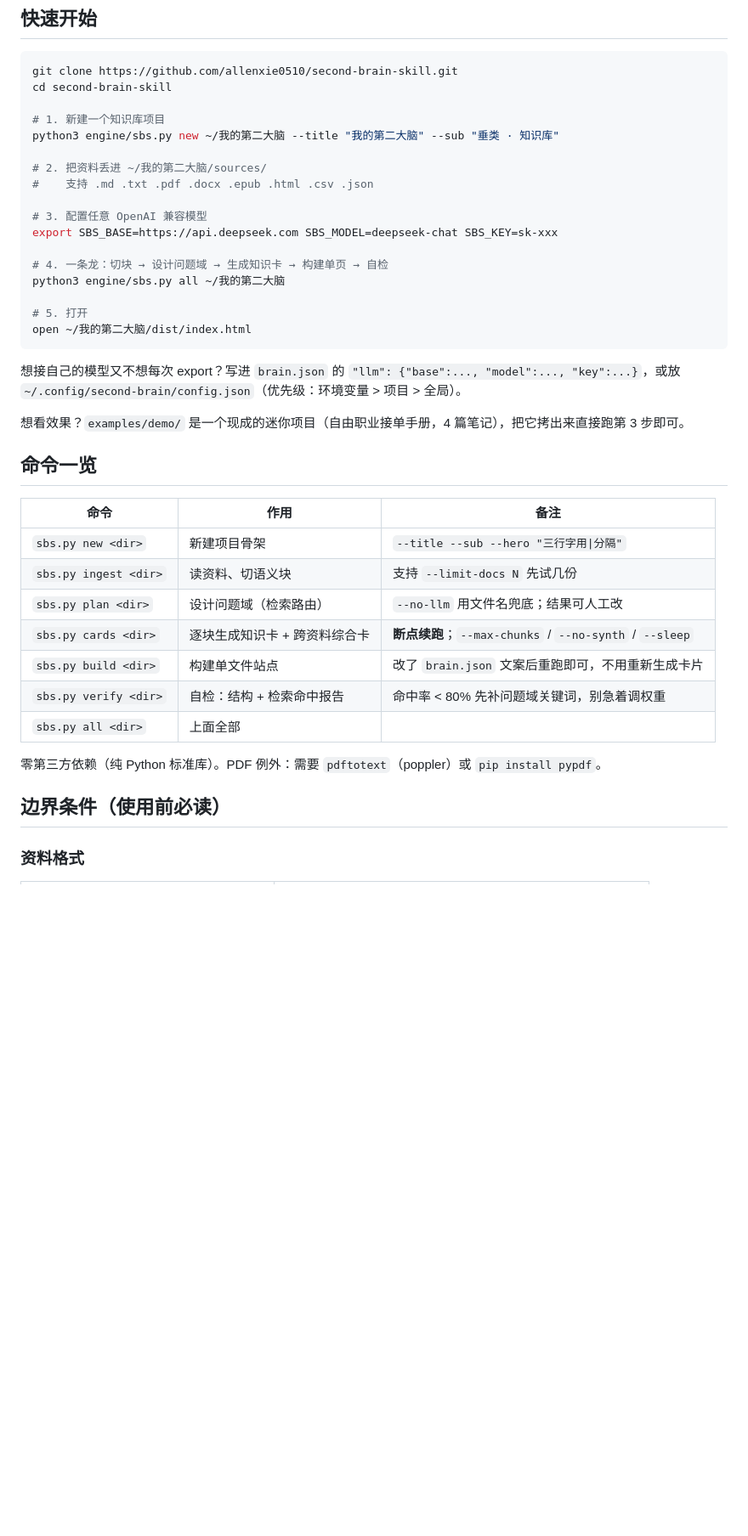
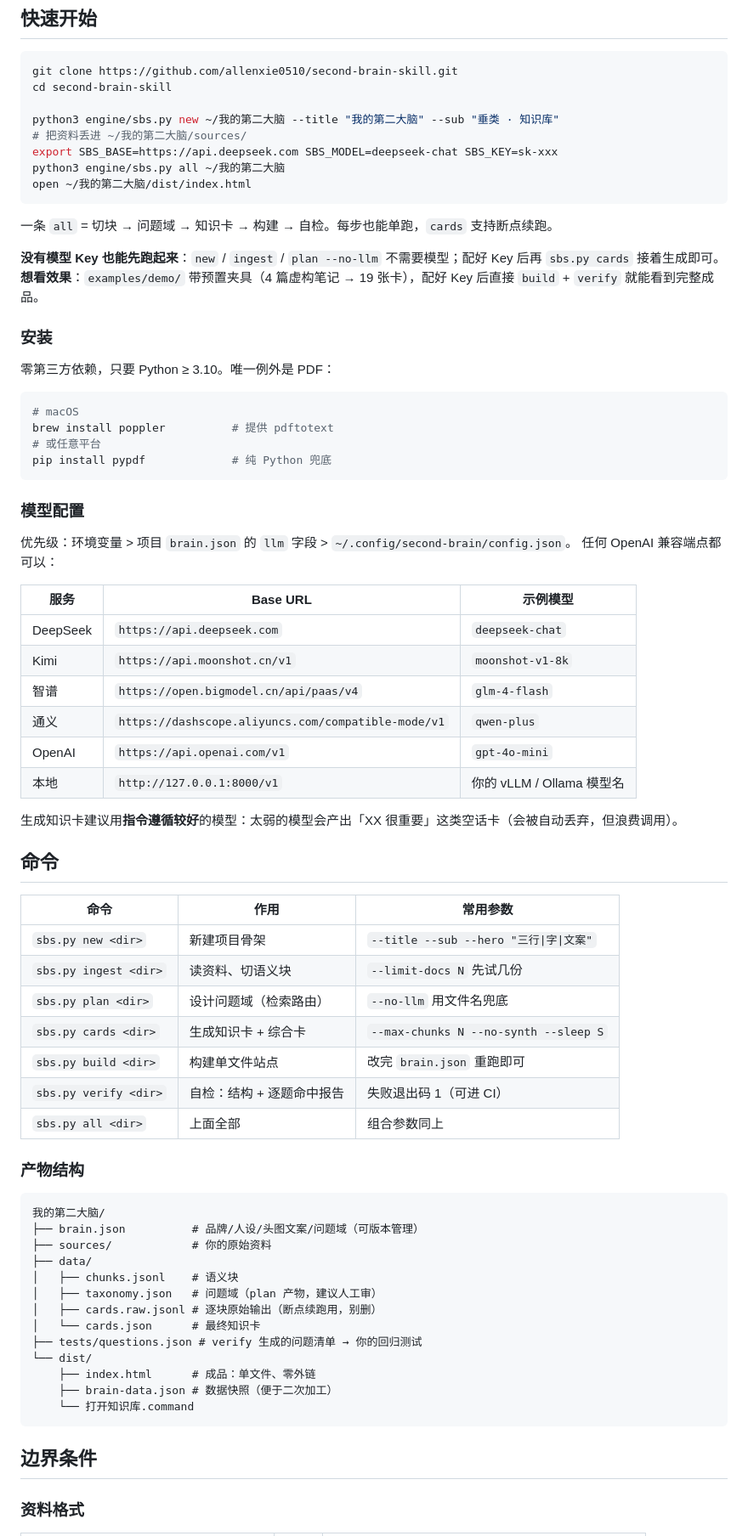
Before and after one commit to allenxie0510/second-brain-skill, a Markdown page: README.md, the part around one of its changes. Shown at 85% size. Rendered like a GitHub page; blank space fills up the shorter version.

````diff
--- a/README.md
+++ b/README.md
@@ -17,41 +40,76 @@
 git clone https://github.com/allenxie0510/second-brain-skill.git
 cd second-brain-skill
 
-# 1. 新建一个知识库项目
 python3 engine/sbs.py new ~/我的第二大脑 --title "我的第二大脑" --sub "垂类 · 知识库"
-
-# 2. 把资料丢进 ~/我的第二大脑/sources/
-#    支持 .md .txt .pdf .docx .epub .html .csv .json
-
-# 3. 配置任意 OpenAI 兼容模型
+# 把资料丢进 ~/我的第二大脑/sources/
 export SBS_BASE=https://api.deepseek.com SBS_MODEL=deepseek-chat SBS_KEY=sk-xxx
-
-# 4. 一条龙：切块 → 设计问题域 → 生成知识卡 → 构建单页 → 自检
 python3 engine/sbs.py all ~/我的第二大脑
-
-# 5. 打开
 open ~/我的第二大脑/dist/index.html
 ```
 
-想接自己的模型又不想每次 export？写进 `brain.json` 的 `"llm": {"base":..., "model":..., "key":...}`，或放 `~/.config/second-brain/config.json`（优先级：环境变量 > 项目 > 全局）。
+一条 `all` = 切块 → 问题域 → 知识卡 → 构建 → 自检。每步也能单跑，`cards` 支持断点续跑。
 
-想看效果？`examples/demo/` 是一个现成的迷你项目（自由职业接单手册，4 篇笔记），把它拷出来直接跑第 3 步即可。
+**没有模型 Key 也能先跑起来**：`new` / `ingest` / `plan --no-llm` 不需要模型；配好 Key 后再 `sbs.py cards` 接着生成即可。
+**想看效果**：`examples/demo/` 带预置夹具（4 篇虚构笔记 → 19 张卡），配好 Key 后直接 `build` + `verify` 就能看到完整成品。
 
-## 命令一览
+### 安装
 
-| 命令 | 作用 | 备注 |
+零第三方依赖，只要 Python ≥ 3.10。唯一例外是 PDF：
+
+```bash
+# macOS
+brew install poppler          # 提供 pdftotext
+# 或任意平台
+pip install pypdf             # 纯 Python 兜底
+```
+
+### 模型配置
+
+优先级：环境变量 > 项目 `brain.json` 的 `llm` 字段 > `~/.config/second-brain/config.json`。
+任何 OpenAI 兼容端点都可以：
+
+| 服务 | Base URL | 示例模型 |
 |---|---|---|
-| `sbs.py new <dir>` | 新建项目骨架 | `--title --sub --hero "三行字用\|分隔"` |
-| `sbs.py ingest <dir>` | 读资料、切语义块 | 支持 `--limit-docs N` 先试几份 |
-| `sbs.py plan <dir>` | 设计问题域（检索路由） | `--no-llm` 用文件名兜底；结果可人工改 |
-| `sbs.py cards <dir>` | 逐块生成知识卡 + 跨资料综合卡 | **断点续跑**；`--max-chunks` / `--no-synth` / `--sleep` |
-| `sbs.py build <dir>` | 构建单文件站点 | 改了 `brain.json` 文案后重跑即可，不用重新生成卡片 |
-| `sbs.py verify <dir>` | 自检：结构 + 检索命中报告 | 命中率 < 80% 先补问题域关键词，别急着调权重 |
-| `sbs.py all <dir>` | 上面全部 | |
+| DeepSeek | `https://api.deepseek.com` | `deepseek-chat` |
+| Kimi | `https://api.moonshot.cn/v1` | `moonshot-v1-8k` |
+| 智谱 | `https://open.bigmodel.cn/api/paas/v4` | `glm-4-flash` |
+| 通义 | `https://dashscope.aliyuncs.com/compatible-mode/v1` | `qwen-plus` |
+| OpenAI | `https://api.openai.com/v1` | `gpt-4o-mini` |
+| 本地 | `http://127.0.0.1:8000/v1` | 你的 vLLM / Ollama 模型名 |
 
-零第三方依赖（纯 Python 标准库）。PDF 例外：需要 `pdftotext`（poppler）或 `pip install pypdf`。
+生成知识卡建议用**指令遵循较好**的模型：太弱的模型会产出「XX 很重要」这类空话卡（会被自动丢弃，但浪费调用）。
 
-## 边界条件（使用前必读）
+## 命令
+
+| 命令 | 作用 | 常用参数 |
+|---|---|---|
+| `sbs.py new <dir>` | 新建项目骨架 | `--title --sub --hero "三行\|字\|文案"` |
+| `sbs.py ingest <dir>` | 读资料、切语义块 | `--limit-docs N` 先试几份 |
+| `sbs.py plan <dir>` | 设计问题域（检索路由） | `--no-llm` 用文件名兜底 |
+| `sbs.py cards <dir>` | 生成知识卡 + 综合卡 | `--max-chunks N --no-synth --sleep S` |
+| `sbs.py build <dir>` | 构建单文件站点 | 改完 `brain.json` 重跑即可 |
+| `sbs.py verify <dir>` | 自检：结构 + 逐题命中报告 | 失败退出码 1（可进 CI） |
+| `sbs.py all <dir>` | 上面全部 | 组合参数同上 |
+
+### 产物结构
+
+```
+我的第二大脑/
+├── brain.json          # 品牌/人设/头图文案/问题域（可版本管理）
+├── sources/            # 你的原始资料
+├── data/
+│   ├── chunks.jsonl    # 语义块
+│   ├── taxonomy.json   # 问题域（plan 产物，建议人工审）
+│   ├── cards.raw.jsonl # 逐块原始输出（断点续跑用，别删）
+│   └── cards.json      # 最终知识卡
+├── tests/questions.json # verify 生成的问题清单 → 你的回归测试
+└── dist/
+    ├── index.html      # 成品：单文件、零外链
+    ├── brain-data.json # 数据快照（便于二次加工）
+    └── 打开知识库.command
+```
+
+## 边界条件
 
 ### 资料格式
 
````
Also changed, not shown: other parts of README.md (+121 -60 lines), examples/demo/README.md (+25 -10 lines), docs/screenshots/demo-answer.png (added), docs/screenshots/demo-drawer.png (added), docs/screenshots/demo-home.png (added), docs/screenshots/demo-mobile.png (added), docs/screenshots/demo-rail.png (added), 5 other files.
